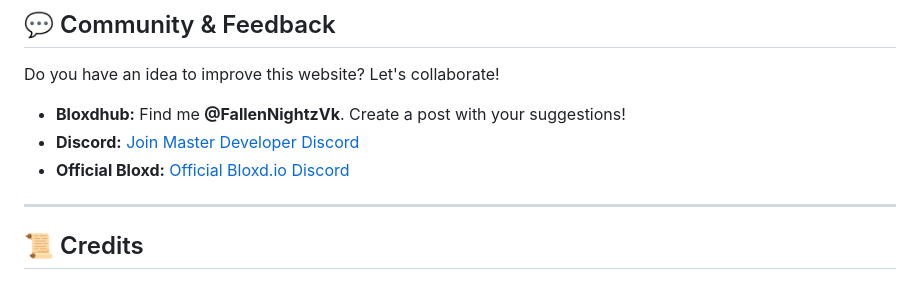
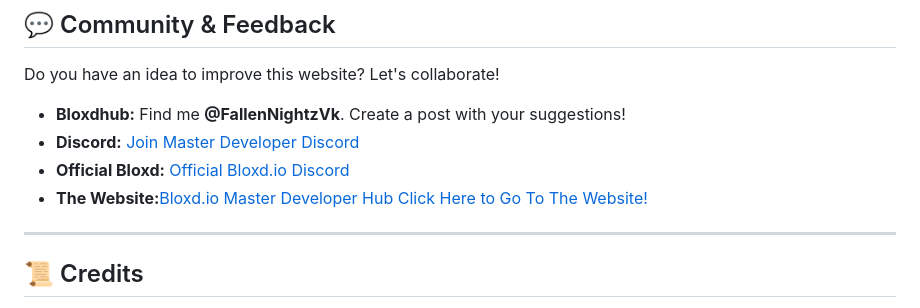
Before and after one commit to HidayatZainulArifin/Bloxd.io-Master-Developer-Hub, a Markdown page: README.md, the part around the change. GitHub-like rendering.

```diff
--- a/README.md
+++ b/README.md
@@ -53,6 +53,7 @@ Do you have an idea to improve this website? Let's collaborate!
 - **Bloxdhub:** Find me **@FallenNightzVk**. Create a post with your suggestions!
 - **Discord:** [Join Master Developer Discord](https://discord.gg/mYxAzGAAhg)
 - **Official Bloxd:** [Official Bloxd.io Discord](https://discord.gg/vwMp5y25RX)
+- **The Website:**[Bloxd.io Master Developer Hub Click Here to Go To The Website!](https://hidayatzainularifin.github.io/Bloxd.io-Master-Developer-Hub/)
 
 ---
 
```
